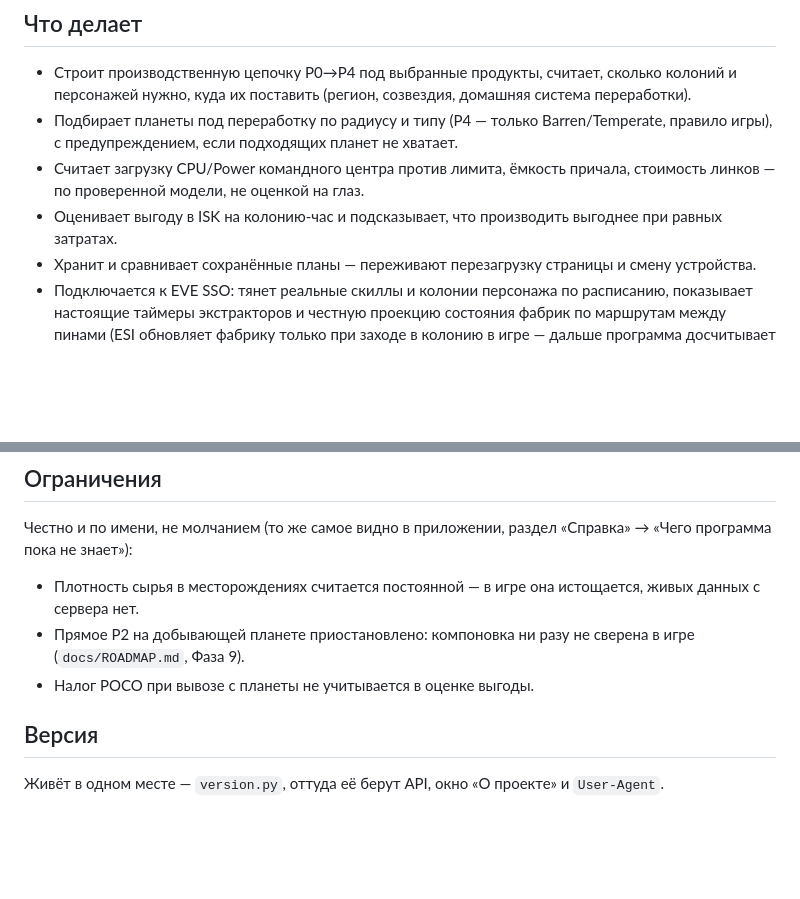
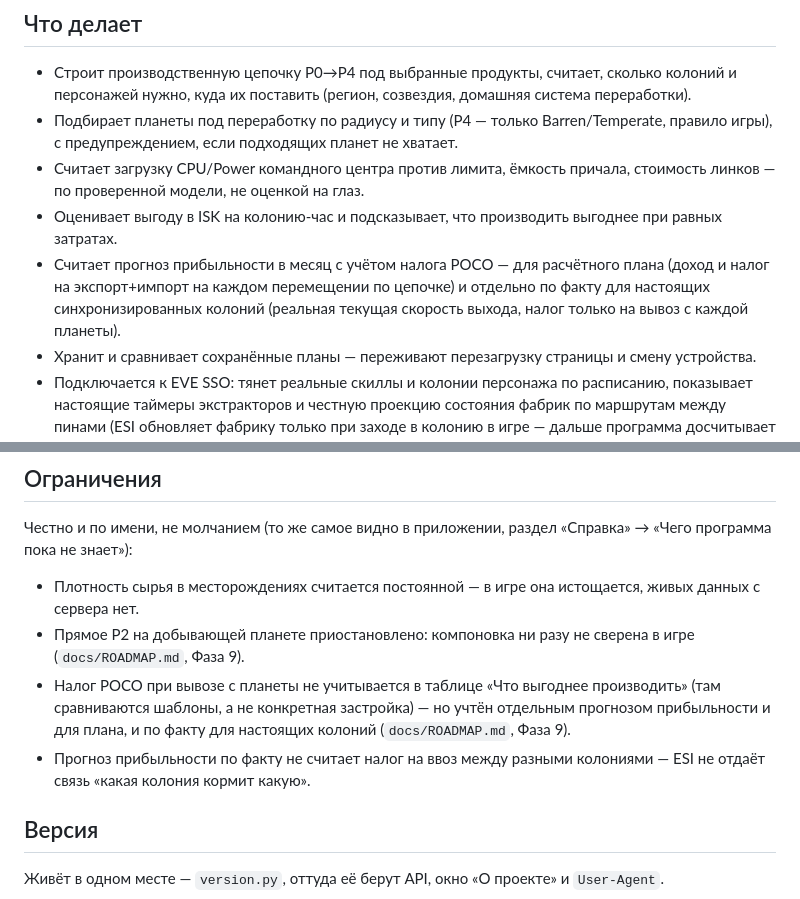
Before and after one commit to mefffodiy-n/EVE-PI-app, a Markdown page: readme.md, 2 parts joined by grey strips. Drawn GitHub-style; blank space fills up the shorter version.

Commit message:
docs: readme отражает прогноз прибыльности с учётом POCO (план + факт)
Раздел «Что делает» не упоминал новую функцию (PR #86, #89);
«Ограничения» — уточнена: налог POCO больше не полностью неучтён,
только вне таблицы «Что выгоднее производить» и без графа между
колониями в версии по факту.

Co-Authored-By: Claude Sonnet 5 <noreply@anthropic.com>

```diff
--- a/readme.md
+++ b/readme.md
@@ -23,6 +23,11 @@ University), непроверенные числа честно помечены
   причала, стоимость линков — по проверенной модели, не оценкой на глаз.
 - Оценивает выгоду в ISK на колонию-час и подсказывает, что производить
   выгоднее при равных затратах.
+- Считает прогноз прибыльности в месяц с учётом налога POCO — для
+  расчётного плана (доход и налог на экспорт+импорт на каждом
+  перемещении по цепочке) и отдельно по факту для настоящих
+  синхронизированных колоний (реальная текущая скорость выхода, налог
+  только на вывоз с каждой планеты).
 - Хранит и сравнивает сохранённые планы — переживают перезагрузку
   страницы и смену устройства.
 - Подключается к EVE SSO: тянет реальные скиллы и колонии персонажа по
@@ -181,7 +186,12 @@ Production-запуск — `python -m scripts.serve` (waitress) вместо
   истощается, живых данных с сервера нет.
 - Прямое P2 на добывающей планете приостановлено: компоновка ни разу не
   сверена в игре (`docs/ROADMAP.md`, Фаза 9).
-- Налог POCO при вывозе с планеты не учитывается в оценке выгоды.
+- Налог POCO при вывозе с планеты не учитывается в таблице «Что выгоднее
+  производить» (там сравниваются шаблоны, а не конкретная застройка) —
+  но учтён отдельным прогнозом прибыльности и для плана, и по факту для
+  настоящих колоний (`docs/ROADMAP.md`, Фаза 9).
+- Прогноз прибыльности по факту не считает налог на ввоз между разными
+  колониями — ESI не отдаёт связь «какая колония кормит какую».
 
 ## Версия
 
```
